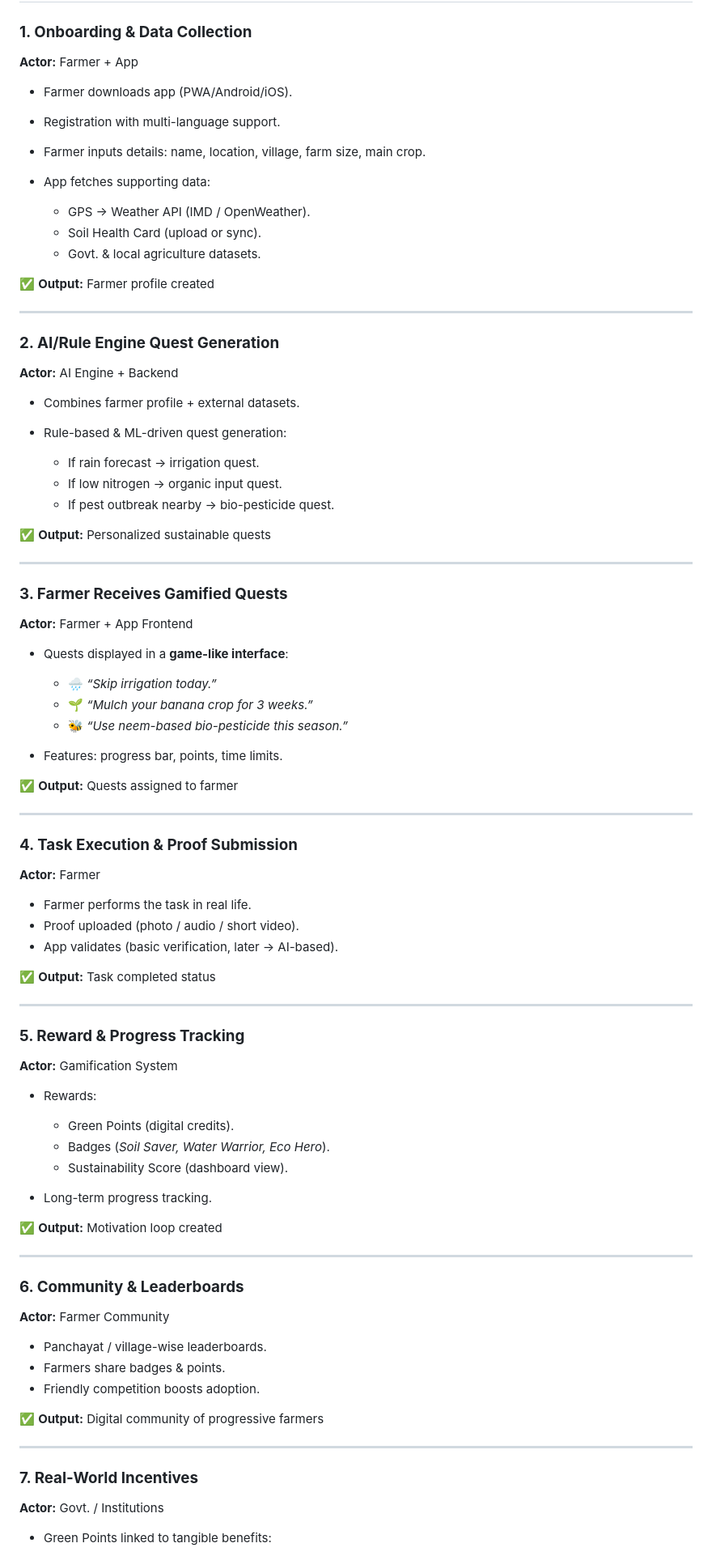
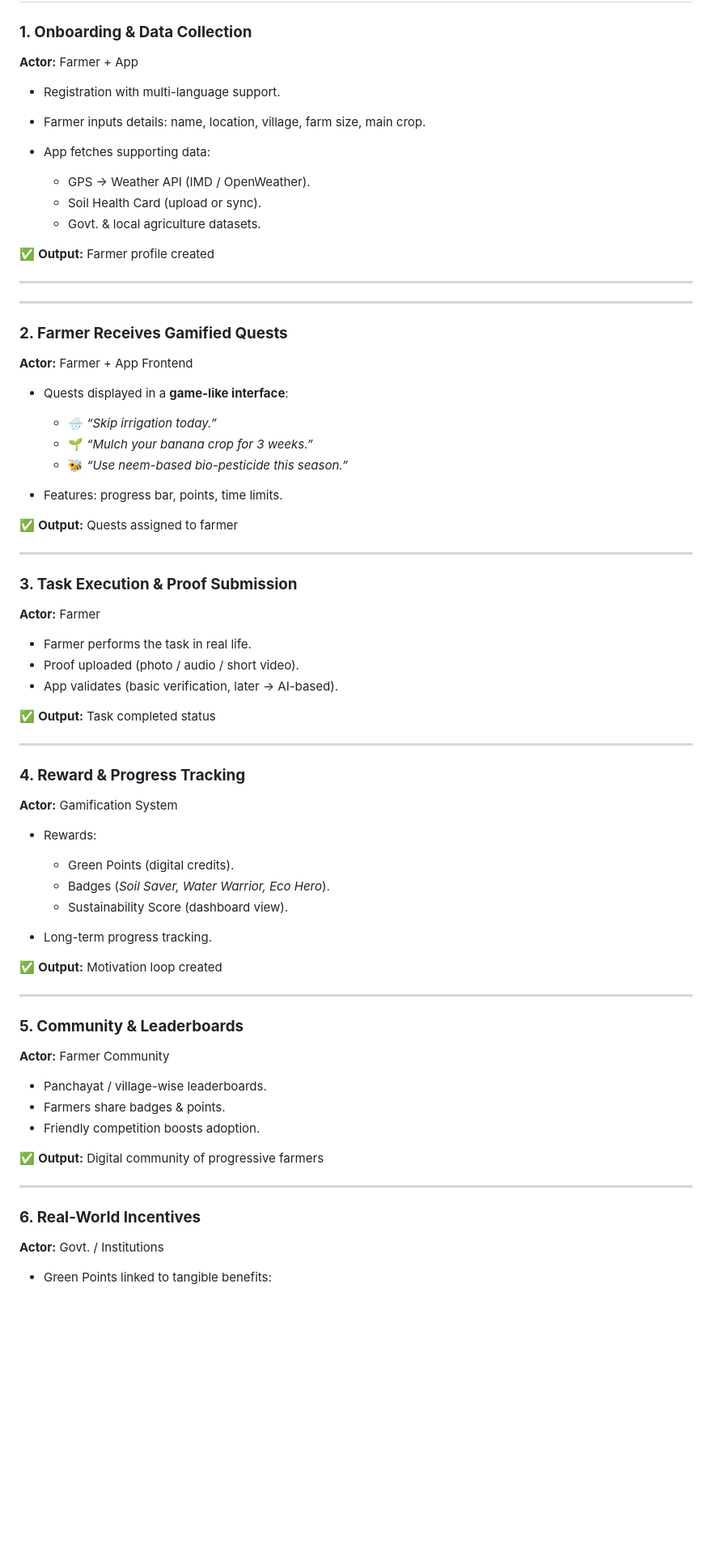
Before and after one commit to Satya-242/KhetiBandhu, a Markdown page: README.md, the part around one of its changes. Shown at 81% size. Rendered like a GitHub page; blank space fills up the shorter version.

```diff
--- a/README.md
+++ b/README.md
@@ -16,7 +16,6 @@ This platform empowers farmers with personalized eco-friendly tasks (“quests
 
 **Actor:** Farmer + App
 
-* Farmer downloads app (PWA/Android/iOS).
 * Registration with multi-language support.
 * Farmer inputs details: name, location, village, farm size, main crop.
 * App fetches supporting data:
@@ -29,22 +28,11 @@ This platform empowers farmers with personalized eco-friendly tasks (“quests
 
 ---
 
-### **2. AI/Rule Engine Quest Generation**
 
-**Actor:** AI Engine + Backend
-
-* Combines farmer profile + external datasets.
-* Rule-based & ML-driven quest generation:
-
-  * If rain forecast → irrigation quest.
-  * If low nitrogen → organic input quest.
-  * If pest outbreak nearby → bio-pesticide quest.
-
-✅ **Output:** Personalized sustainable quests
 
 ---
 
-### **3. Farmer Receives Gamified Quests**
+### **2. Farmer Receives Gamified Quests**
 
 **Actor:** Farmer + App Frontend
 
@@ -59,7 +47,7 @@ This platform empowers farmers with personalized eco-friendly tasks (“quests
 
 ---
 
-### **4. Task Execution & Proof Submission**
+### **3. Task Execution & Proof Submission**
 
 **Actor:** Farmer
 
@@ -71,7 +59,7 @@ This platform empowers farmers with personalized eco-friendly tasks (“quests
 
 ---
 
-### **5. Reward & Progress Tracking**
+### **4. Reward & Progress Tracking**
 
 **Actor:** Gamification System
 
@@ -86,7 +74,7 @@ This platform empowers farmers with personalized eco-friendly tasks (“quests
 
 ---
 
-### **6. Community & Leaderboards**
+### **5. Community & Leaderboards**
 
 **Actor:** Farmer Community
 
@@ -98,7 +86,7 @@ This platform empowers farmers with personalized eco-friendly tasks (“quests
 
 ---
 
-### **7. Real-World Incentives**
+### **6. Real-World Incentives**
 
 **Actor:** Govt. / Institutions
 
```
Also changed, not shown: other parts of README.md (+4 -4 lines).
